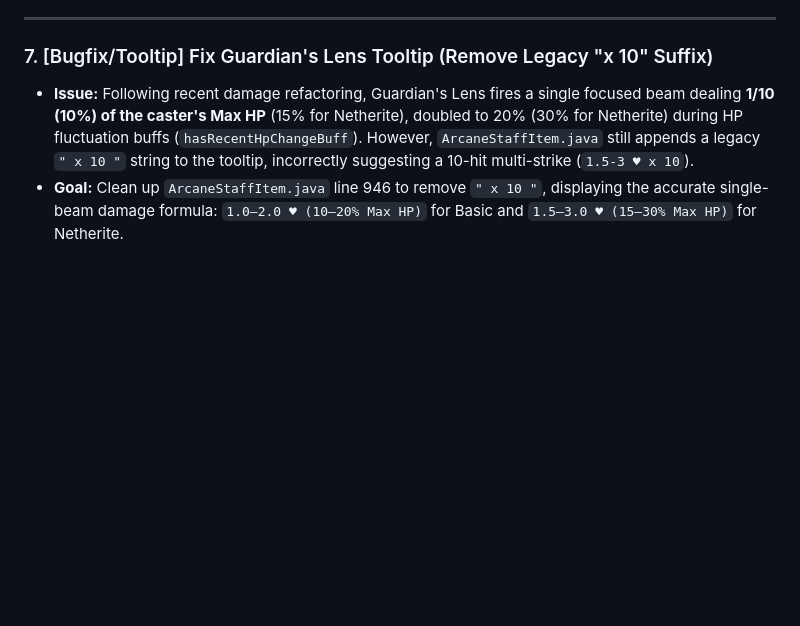
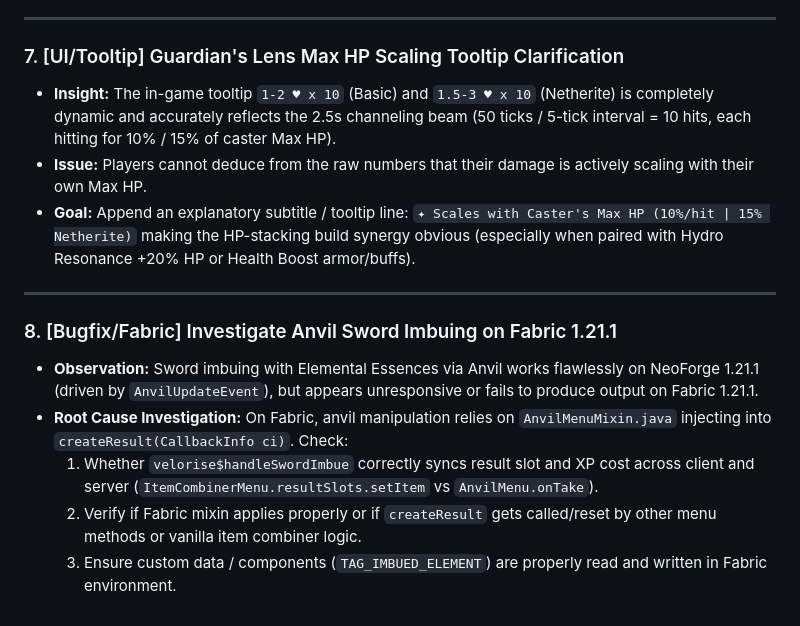
Before and after one commit to hungbbdzz/velorise-staves, a Markdown page: docs/PLANS.md, the part around the change. GitHub-like rendering; blank space fills up the shorter version.

```diff
--- a/docs/PLANS.md
+++ b/docs/PLANS.md
@@ -45,6 +45,18 @@
 
 ---
 
-### 7. [Bugfix/Tooltip] Fix Guardian's Lens Tooltip (Remove Legacy "x 10" Suffix)
-* **Issue:** Following recent damage refactoring, Guardian's Lens fires a single focused beam dealing **1/10 (10%) of the caster's Max HP** (15% for Netherite), doubled to 20% (30% for Netherite) during HP fluctuation buffs (`hasRecentHpChangeBuff`). However, `ArcaneStaffItem.java` still appends a legacy `" x 10 "` string to the tooltip, incorrectly suggesting a 10-hit multi-strike (`1.5-3 ♥ x 10`).
-* **Goal:** Clean up `ArcaneStaffItem.java` line 946 to remove `" x 10 "`, displaying the accurate single-beam damage formula: `1.0–2.0 ♥ (10–20% Max HP)` for Basic and `1.5–3.0 ♥ (15–30% Max HP)` for Netherite.
+### 7. [UI/Tooltip] Guardian's Lens Max HP Scaling Tooltip Clarification
+* **Insight:** The in-game tooltip `1-2 ♥ x 10` (Basic) and `1.5-3 ♥ x 10` (Netherite) is completely dynamic and accurately reflects the 2.5s channeling beam (50 ticks / 5-tick interval = 10 hits, each hitting for 10% / 15% of caster Max HP).
+* **Issue:** Players cannot deduce from the raw numbers that their damage is actively scaling with their own Max HP.
+* **Goal:** Append an explanatory subtitle / tooltip line:
+  `✦ Scales with Caster's Max HP (10%/hit | 15% Netherite)`
+  making the HP-stacking build synergy obvious (especially when paired with Hydro Resonance +20% HP or Health Boost armor/buffs).
+
+---
+
+### 8. [Bugfix/Fabric] Investigate Anvil Sword Imbuing on Fabric 1.21.1
+* **Observation:** Sword imbuing with Elemental Essences via Anvil works flawlessly on NeoForge 1.21.1 (driven by `AnvilUpdateEvent`), but appears unresponsive or fails to produce output on Fabric 1.21.1.
+* **Root Cause Investigation:** On Fabric, anvil manipulation relies on `AnvilMenuMixin.java` injecting into `createResult(CallbackInfo ci)`. Check:
+  1. Whether `velorise$handleSwordImbue` correctly syncs result slot and XP cost across client and server (`ItemCombinerMenu.resultSlots.setItem` vs `AnvilMenu.onTake`).
+  2. Verify if Fabric mixin applies properly or if `createResult` gets called/reset by other menu methods or vanilla item combiner logic.
+  3. Ensure custom data / components (`TAG_IMBUED_ELEMENT`) are properly read and written in Fabric environment.
```
Also changed, not shown: docs/wiki/Elements-and-Reactions.md (+5 -5 lines), docs/wiki/Staves-List.md (+1 -1 lines), docs/showcase/resonance_priority_cryo.png, docs/showcase/resonance_priority_electro.png.
